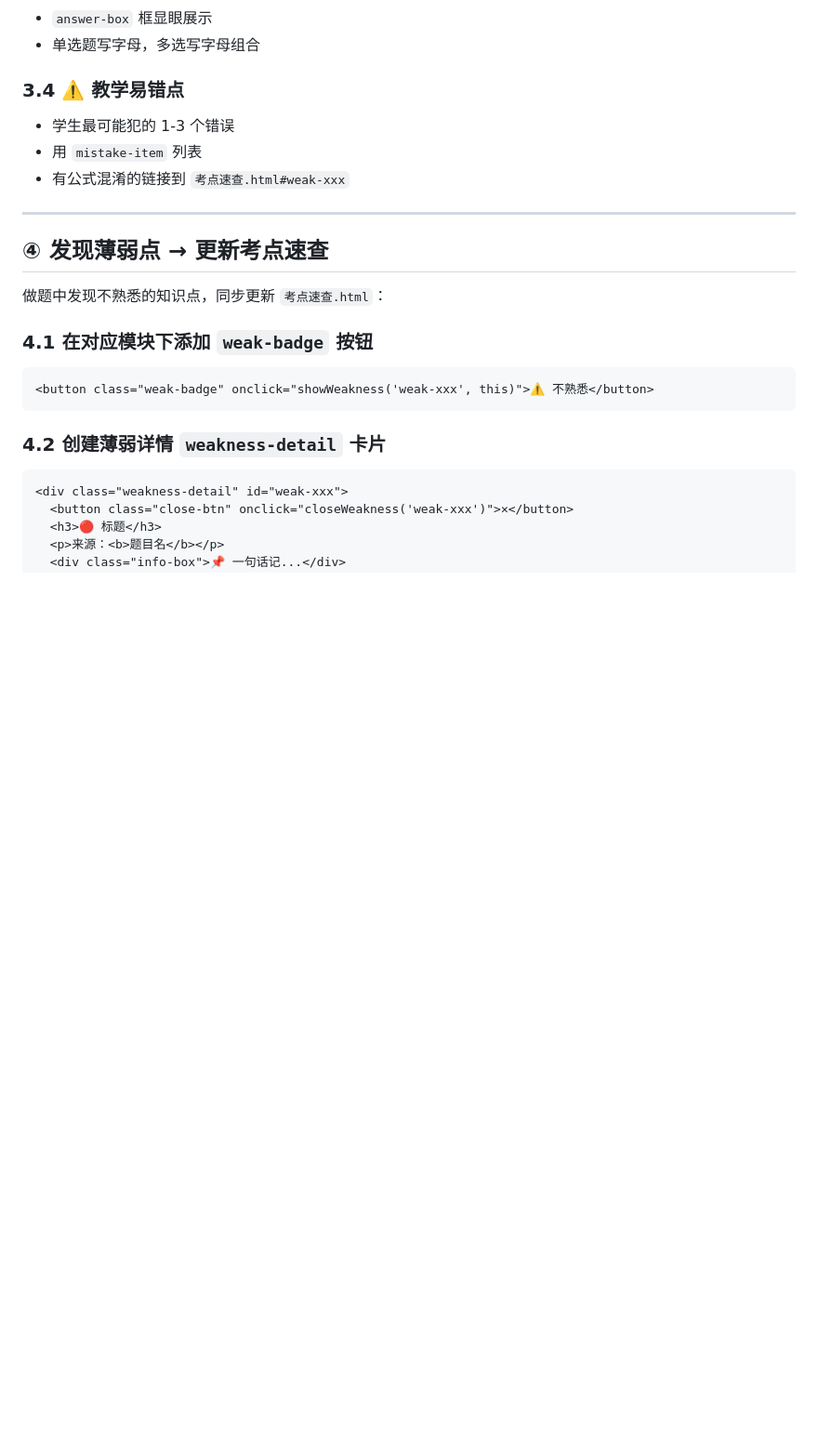
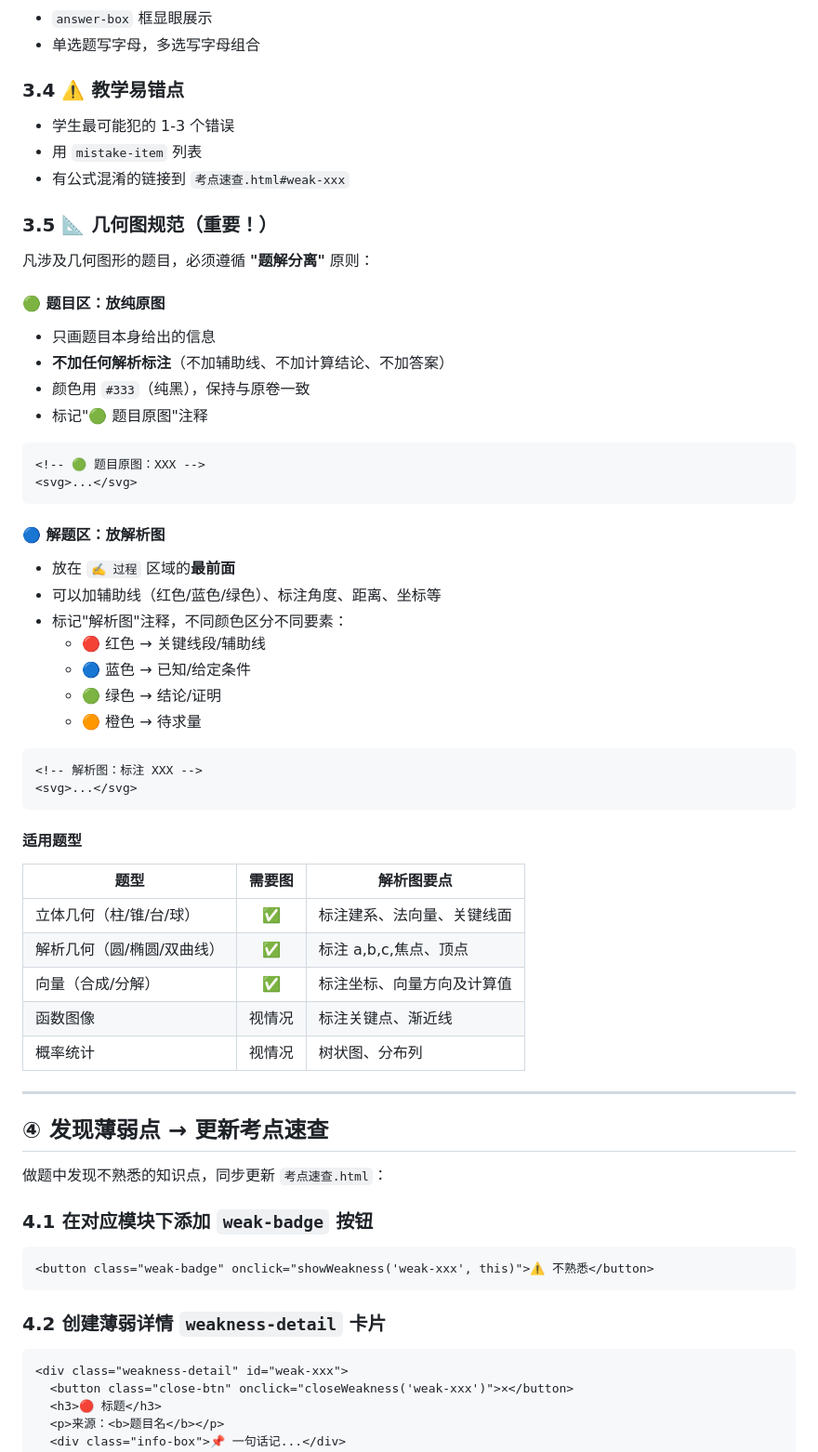
Before and after one commit to Yiz-L/MathNav, a Markdown page: 操作指南/做题全流程.md, the part around the change. Shown at 93% size. GitHub-like rendering; blank space fills up the shorter version.

Commit message:
fix: 题目图与解析图分离

````diff
--- a/操作指南/做题全流程.md
+++ b/操作指南/做题全流程.md
@@ -131,6 +131,44 @@ for i, page in enumerate(reader.pages):
 - 用 `mistake-item` 列表
 - 有公式混淆的链接到 `考点速查.html#weak-xxx`
 
+### 3.5 📐 几何图规范（重要！）
+
+凡涉及几何图形的题目，必须遵循 **"题解分离"** 原则：
+
+#### 🟢 题目区：放纯原图
+- 只画题目本身给出的信息
+- **不加任何解析标注**（不加辅助线、不加计算结论、不加答案）
+- 颜色用 `#333`（纯黑），保持与原卷一致
+- 标记"🟢 题目原图"注释
+
+```html
+<!-- 🟢 题目原图：XXX -->
+<svg>...</svg>
+```
+
+#### 🔵 解题区：放解析图
+- 放在 `✍️ 过程` 区域的**最前面**
+- 可以加辅助线（红色/蓝色/绿色）、标注角度、距离、坐标等
+- 标记"解析图"注释，不同颜色区分不同要素：
+  - 🔴 红色 → 关键线段/辅助线
+  - 🔵 蓝色 → 已知/给定条件
+  - 🟢 绿色 → 结论/证明
+  - 🟠 橙色 → 待求量
+
+```html
+<!-- 解析图：标注 XXX -->
+<svg>...</svg>
+```
+
+#### 适用题型
+| 题型 | 需要图 | 解析图要点 |
+|------|:------:|-----------|
+| 立体几何（柱/锥/台/球） | ✅ | 标注建系、法向量、关键线面 |
+| 解析几何（圆/椭圆/双曲线） | ✅ | 标注 a,b,c,焦点、顶点 |
+| 向量（合成/分解） | ✅ | 标注坐标、向量方向及计算值 |
+| 函数图像 | 视情况 | 标注关键点、渐近线 |
+| 概率统计 | 视情况 | 树状图、分布列 |
+
 ---
 
 ## ④ 发现薄弱点 → 更新考点速查
````
